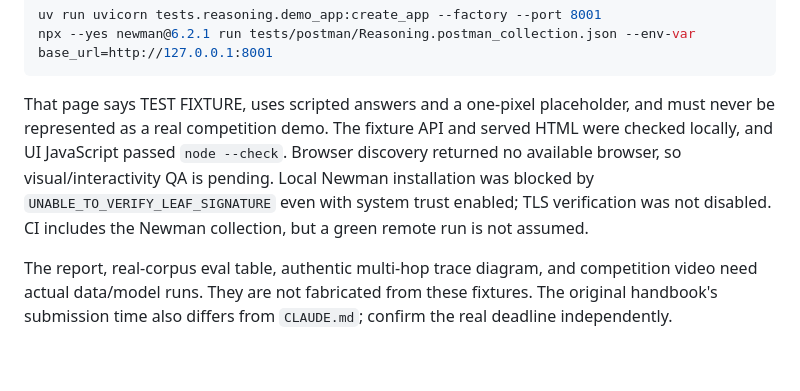
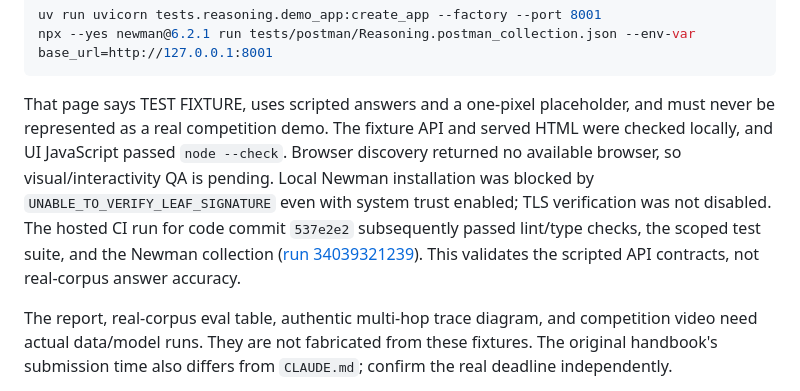
Before and after one commit to da4ngel/Doomed, a Markdown page: src/agents/README.md, the part around the change. Drawn GitHub-style; blank space fills up the shorter version.

Commit message:
docs(reasoning): record hosted contract validation

````diff
--- a/src/agents/README.md
+++ b/src/agents/README.md
@@ -64,7 +64,7 @@ uv run uvicorn tests.reasoning.demo_app:create_app --factory --port 8001
 npx --yes newman@6.2.1 run tests/postman/Reasoning.postman_collection.json --env-var base_url=http://127.0.0.1:8001
 ```
 
-That page says TEST FIXTURE, uses scripted answers and a one-pixel placeholder, and must never be represented as a real competition demo. The fixture API and served HTML were checked locally, and UI JavaScript passed `node --check`. Browser discovery returned no available browser, so visual/interactivity QA is pending. Local Newman installation was blocked by `UNABLE_TO_VERIFY_LEAF_SIGNATURE` even with system trust enabled; TLS verification was not disabled. CI includes the Newman collection, but a green remote run is not assumed.
+That page says TEST FIXTURE, uses scripted answers and a one-pixel placeholder, and must never be represented as a real competition demo. The fixture API and served HTML were checked locally, and UI JavaScript passed `node --check`. Browser discovery returned no available browser, so visual/interactivity QA is pending. Local Newman installation was blocked by `UNABLE_TO_VERIFY_LEAF_SIGNATURE` even with system trust enabled; TLS verification was not disabled. The hosted CI run for code commit `537e2e2` subsequently passed lint/type checks, the scoped test suite, and the Newman collection ([run 34039321239](https://github.com/da4ngel/Doomed/actions/runs/34039321239)). This validates the scripted API contracts, not real-corpus answer accuracy.
 
 The report, real-corpus eval table, authentic multi-hop trace diagram, and competition video need actual data/model runs. They are not fabricated from these fixtures. The original handbook's submission time also differs from `CLAUDE.md`; confirm the real deadline independently.
 
````
